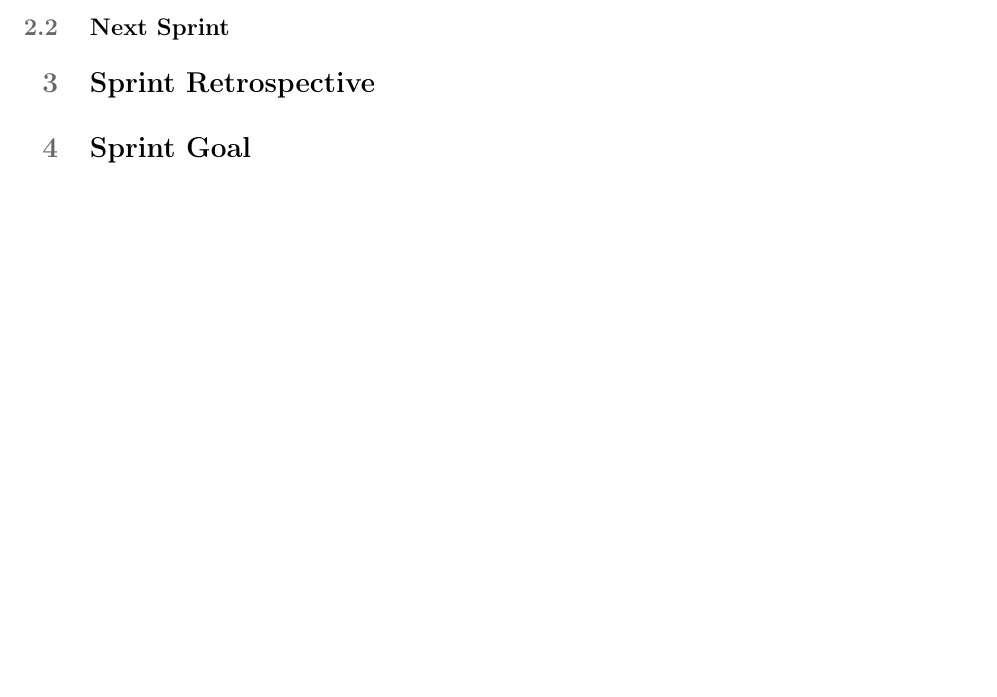
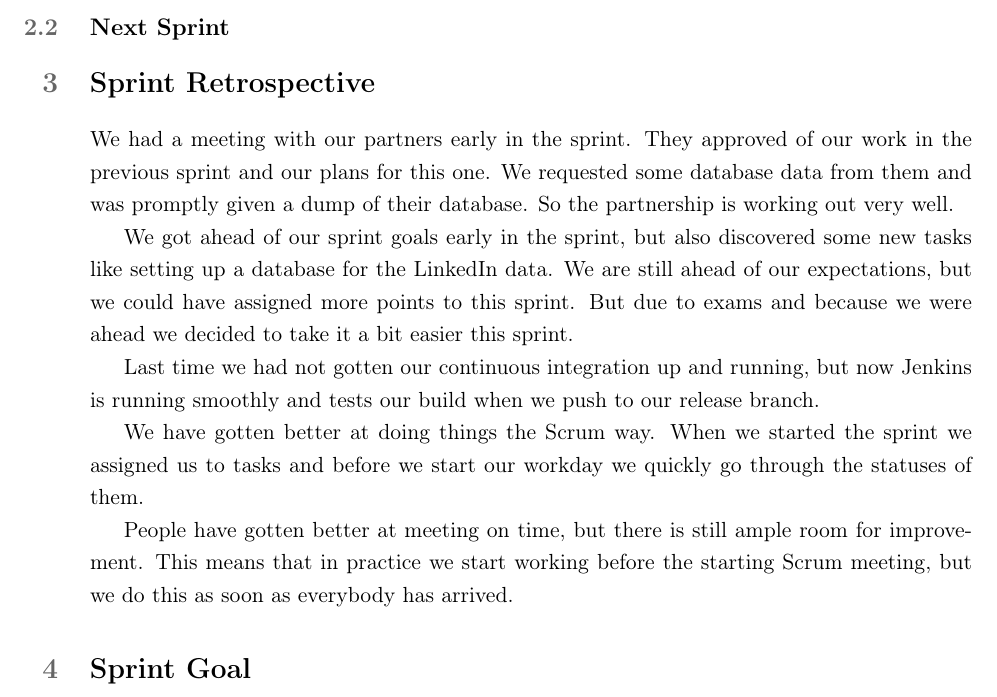
Before and after one commit to martinnj/PCDS, a LaTeX document (deliverable3/main.tex, which reads deliverable3/sprintretrospective.tex): part of page 3 of 3 before the commit and part of page 3 of 4 after it, cut so that both start at the same text, the shorter picture padded with empty space. Compiled offline with pdfLaTeX.

Commit message:
retrospective

```diff
--- a/deliverable3/sprintretrospective.tex
+++ b/deliverable3/sprintretrospective.tex
@@ -1,2 +1,26 @@
 \section{Sprint Retrospective}
 % what went well, what went less well, and what will you improve
+
+We had a meeting with our partners early in the sprint. They approved of
+our work in the previous sprint and our plans for this one. We requested
+some database data from them and was promptly given a dump of their
+database. So the partnership is working out very well.
+
+We got ahead of our sprint goals early in the sprint, but also discovered
+some new tasks like setting up a database for the LinkedIn data. We are
+still ahead of our expectations, but we could have assigned more points to
+this sprint. But due to exams and because we were ahead we decided to take
+it a bit easier this sprint.
+
+Last time we had not gotten our continuous integration up and running, but
+now Jenkins is running smoothly and tests our build when we push to our
+release branch.
+
+We have gotten better at doing things the Scrum way. When we started the
+sprint we assigned us to tasks and before we start our workday we quickly
+go through the statuses of them.
+
+People have gotten better at meeting on time, but there is still ample
+room for improvement. This means that in practice we start working before
+the starting Scrum meeting, but we do this as soon as everybody has
+arrived.
```
